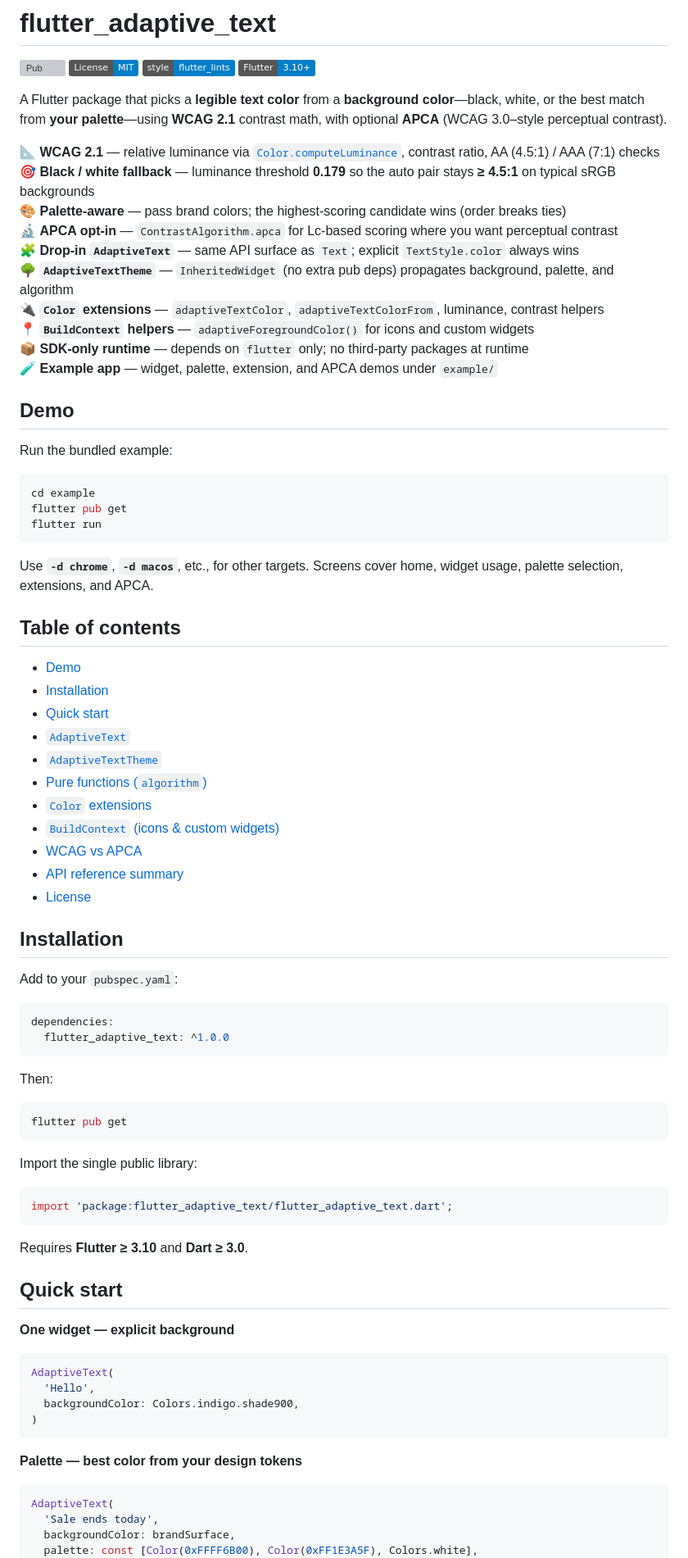
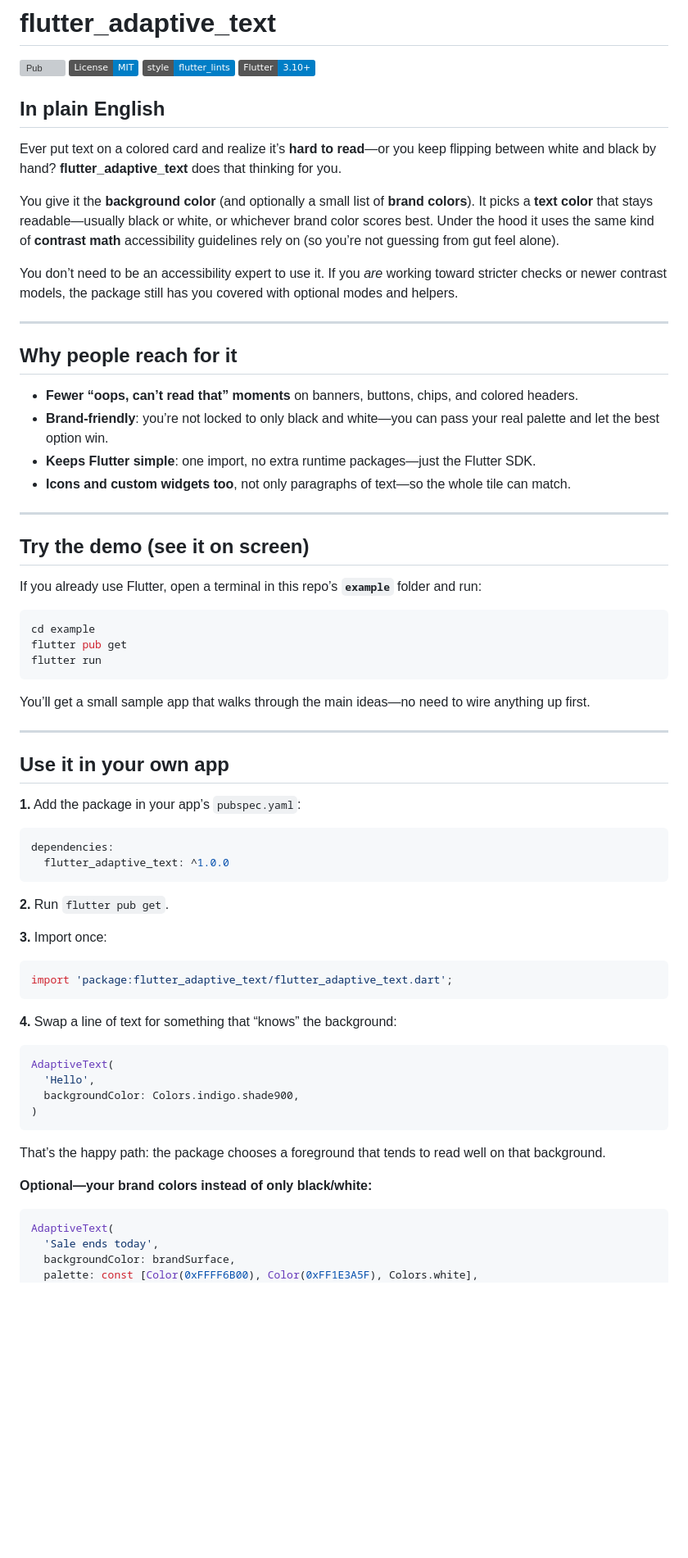
Before and after one commit to iuzairaslam/flutter_adaptive_text, a Markdown page: README.md, the part around one of its changes. Shown at 82% size. GitHub-like rendering; badges without logos; blank space fills up the shorter version; grey boxes are pictures that could not be loaded.

Commit message:
docs: simplify README for a broader audience

````diff
--- a/README.md
+++ b/README.md
@@ -5,22 +5,28 @@
 [![style: flutter lints](https://img.shields.io/badge/style-flutter__lints-blue)](https://pub.dev/packages/flutter_lints)
 [![Flutter](https://img.shields.io/badge/Flutter-3.10%2B-blue?logo=flutter)](https://flutter.dev)
 
-A Flutter package that picks a **legible text color** from a **background color**—black, white, or the best match from **your palette**—using **WCAG 2.1** contrast math, with optional **APCA** (WCAG 3.0–style perceptual contrast).
+## In plain English
 
-📐 **WCAG 2.1** — relative luminance via [`Color.computeLuminance`](https://api.flutter.dev/flutter/dart-ui/Color/computeLuminance.html), contrast ratio, AA (4.5:1) / AAA (7:1) checks
-🎯 **Black / white fallback** — luminance threshold **0.179** so the auto pair stays **≥ 4.5:1** on typical sRGB backgrounds
-🎨 **Palette-aware** — pass brand colors; the highest-scoring candidate wins (order breaks ties)
-🔬 **APCA opt-in** — `ContrastAlgorithm.apca` for Lc-based scoring where you want perceptual contrast
-🧩 **Drop-in `AdaptiveText`** — same API surface as `Text`; explicit `TextStyle.color` always wins
-🌳 **`AdaptiveTextTheme`** — `InheritedWidget` (no extra pub deps) propagates background, palette, and algorithm
-🔌 **`Color` extensions** — `adaptiveTextColor`, `adaptiveTextColorFrom`, luminance, contrast helpers
-📍 **`BuildContext` helpers** — `adaptiveForegroundColor()` for icons and custom widgets
-📦 **SDK-only runtime** — depends on `flutter` only; no third-party packages at runtime
-🧪 **Example app** — widget, palette, extension, and APCA demos under `example/`
+Ever put text on a colored card and realize it’s **hard to read**—or you keep flipping between white and black by hand? **flutter_adaptive_text** does that thinking for you.
 
-## Demo
+You give it the **background color** (and optionally a small list of **brand colors**). It picks a **text color** that stays readable—usually black or white, or whichever brand color scores best. Under the hood it uses the same kind of **contrast math** accessibility guidelines rely on (so you’re not guessing from gut feel alone).
 
-Run the bundled example:
+You don’t need to be an accessibility expert to use it. If you *are* working toward stricter checks or newer contrast models, the package still has you covered with optional modes and helpers.
+
+---
+
+## Why people reach for it
+
+- **Fewer “oops, can’t read that” moments** on banners, buttons, chips, and colored headers.
+- **Brand-friendly**: you’re not locked to only black and white—you can pass your real palette and let the best option win.
+- **Keeps Flutter simple**: one import, no extra runtime packages—just the Flutter SDK.
+- **Icons and custom widgets too**, not only paragraphs of text—so the whole tile can match.
+
+---
+
+## Try the demo (see it on screen)
+
+If you already use Flutter, open a terminal in this repo’s **`example`** folder and run:
 
 ```bash
 cd example
@@ -28,48 +34,28 @@ flutter pub get
 flutter run
 ```
 
-Use **`-d chrome`**, **`-d macos`**, etc., for other targets. Screens cover home, widget usage, palette selection, extensions, and APCA.
+You’ll get a small sample app that walks through the main ideas—no need to wire anything up first.
 
-## Table of contents
+---
 
-- [Demo](#demo)
-- [Installation](#installation)
-- [Quick start](#quick-start)
-- [`AdaptiveText`](#adaptivetext)
-- [`AdaptiveTextTheme`](#adaptivetexttheme)
-- [Pure functions (`algorithm`)](#pure-functions-algorithm)
-- [`Color` extensions](#color-extensions)
-- [`BuildContext` (icons & custom widgets)](#buildcontext-icons--custom-widgets)
-- [WCAG vs APCA](#wcag-vs-apca)
-- [API reference summary](#api-reference-summary)
-- [License](#license)
+## Use it in your own app
 
-## Installation
-
-Add to your `pubspec.yaml`:
+**1.** Add the package in your app’s `pubspec.yaml`:
 
 ```yaml
 dependencies:
   flutter_adaptive_text: ^1.0.0
 ```
 
-Then:
+**2.** Run `flutter pub get`.
 
-```bash
-flutter pub get
-```
-
-Import the single public library:
+**3.** Import once:
 
 ```dart
 import 'package:flutter_adaptive_text/flutter_adaptive_text.dart';
 ```
 
-Requires **Flutter ≥ 3.10** and **Dart ≥ 3.0**.
-
-## Quick start
-
-**One widget — explicit background**
+**4.** Swap a line of text for something that “knows” the background:
 
 ```dart
 AdaptiveText(
@@ -78,7 +64,9 @@ AdaptiveText(
 )
 ```
 
-**Palette — best color from your design tokens**
+That’s the happy path: the package chooses a foreground that tends to read well on that background.
+
+**Optional—your brand colors instead of only black/white:**
 
 ```dart
 AdaptiveText(
````
Also changed, not shown: other parts of README.md (+12 -137 lines).
